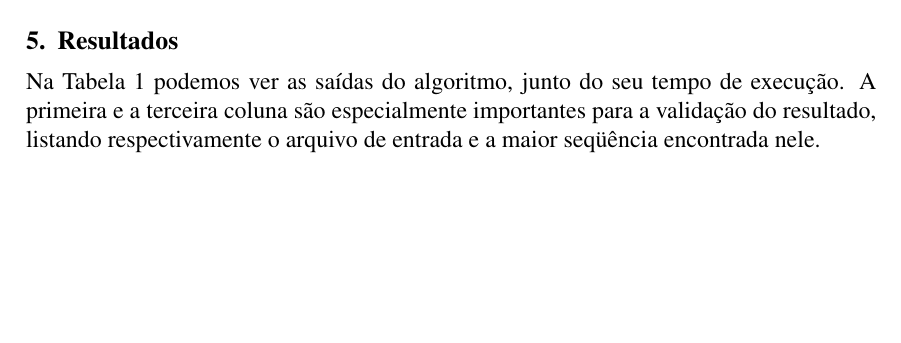
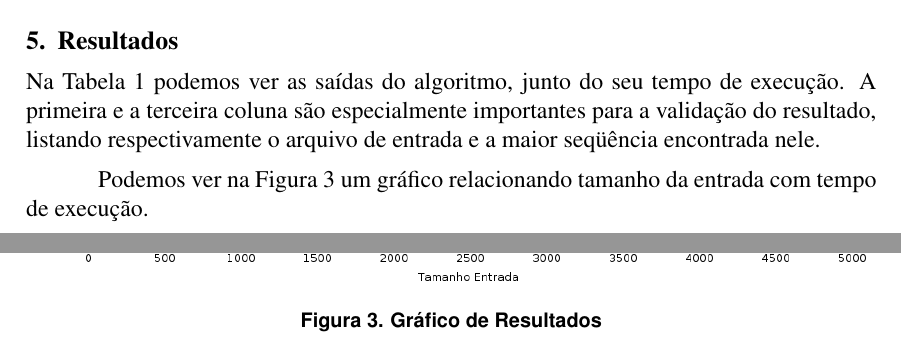
Before and after one commit to pedrovanzella/arizona-jones, a LaTeX paper (docs/relatorio.tex): part of page 7 of 8 before the commit and two parts of pages 7 and 8 of 9 after it, the two joined at a grey line, cut so that both start at the same text, the shorter picture padded with empty space. Compiled offline with pdfLaTeX.

Commit message:
grafico resultados

```diff
--- a/docs/relatorio.tex
+++ b/docs/relatorio.tex
@@ -327,6 +327,8 @@ Uma vez feito isso, podemos facilmente encontrar o maior caminho. O algorimto da
 
 Na Tabela~\ref{tab:resultados-1} podemos ver as saídas do algoritmo, junto do seu tempo de execu\c{c}ão. A primeira e a terceira coluna são especialmente importantes para a valida\c{c}ão do resultado, listando respectivamente o arquivo de entrada e a maior seqüência encontrada nele.
 
+Podemos ver na Figura~\ref{fig:resultados} um gráfico relacionando tamanho da entrada com tempo de execu\c{c}ão.
+
 \begin{table}[h]
 \caption{Resultados}
 \label{tab:resultados-1}
@@ -385,4 +387,11 @@ Na Tabela~\ref{tab:resultados-1} podemos ver as saídas do algoritmo, junto do s
 \end{tabular}
 \end{table}
 
+\begin{figure}[h!]
+  \centering
+  \includegraphics[width=15cm]{results.png}
+  \caption{Gráfico de Resultados}
+  \label{fig:resultados}
+\end{figure}
+
 \end{document}
```
Also changed, not shown: docs/results.png (added), docs/results.svg (added), 2 other files.
